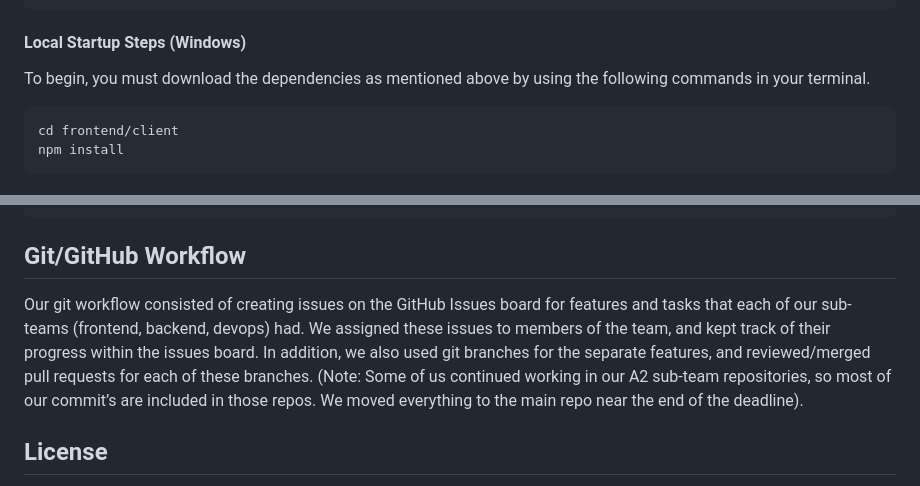
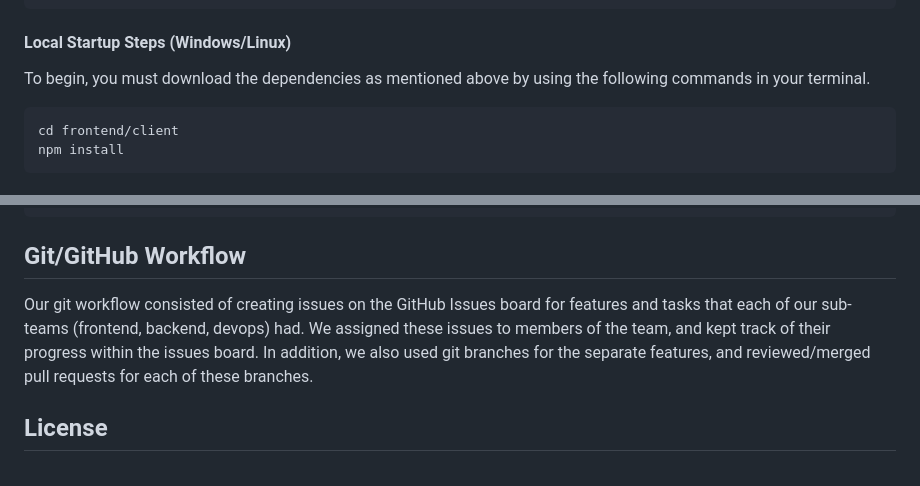
Before and after one commit to rafeerahman/Anonymizer, a Markdown page: README.md, 2 parts joined by grey strips. Rendered like a GitHub page.

Commit message:
removed not about A2 sub repos

````diff
--- a/README.md
+++ b/README.md
@@ -152,7 +152,7 @@ Node version: v14.17.5
 }
 ```
 
-#### Local Startup Steps (Windows)
+#### Local Startup Steps (Windows/Linux)
 To begin, you must download the dependencies as mentioned above by using the following commands in your terminal.
 
 ```bash
@@ -170,7 +170,7 @@ npm start
 
 ## Git/GitHub Workflow
 
-Our git workflow consisted of creating issues on the GitHub Issues board for features and tasks that each of our sub-teams (frontend, backend, devops) had. We assigned these issues to members of the team, and kept track of their progress within the issues board. In addition, we also used git branches for the separate features, and reviewed/merged pull requests for each of these branches. (Note: Some of us continued working in our A2 sub-team repositories, so most of our commit’s are included in those repos. We moved everything to the main repo near the end of the deadline).
+Our git workflow consisted of creating issues on the GitHub Issues board for features and tasks that each of our sub-teams (frontend, backend, devops) had. We assigned these issues to members of the team, and kept track of their progress within the issues board. In addition, we also used git branches for the separate features, and reviewed/merged pull requests for each of these branches.
 
 ## License
 
````
